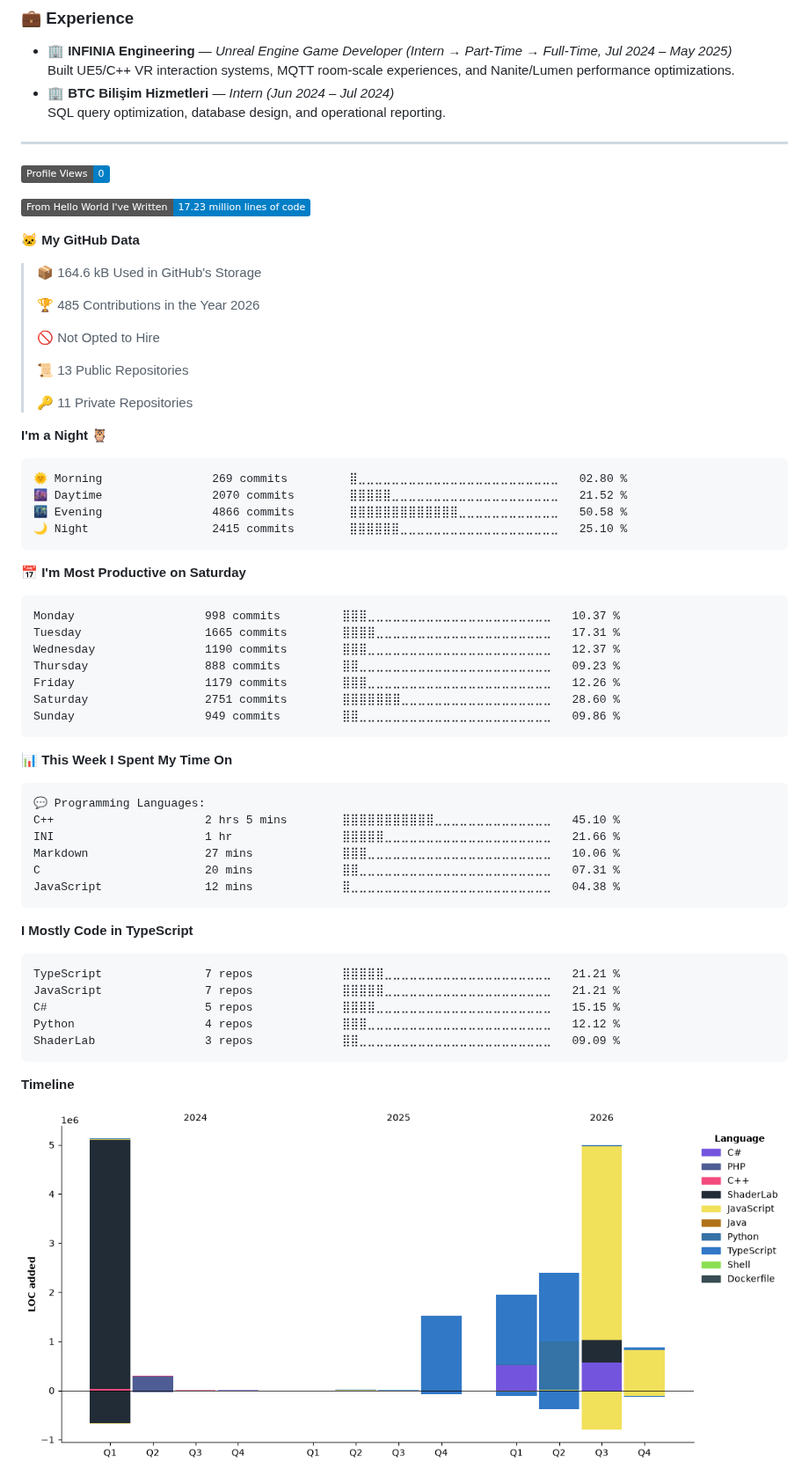
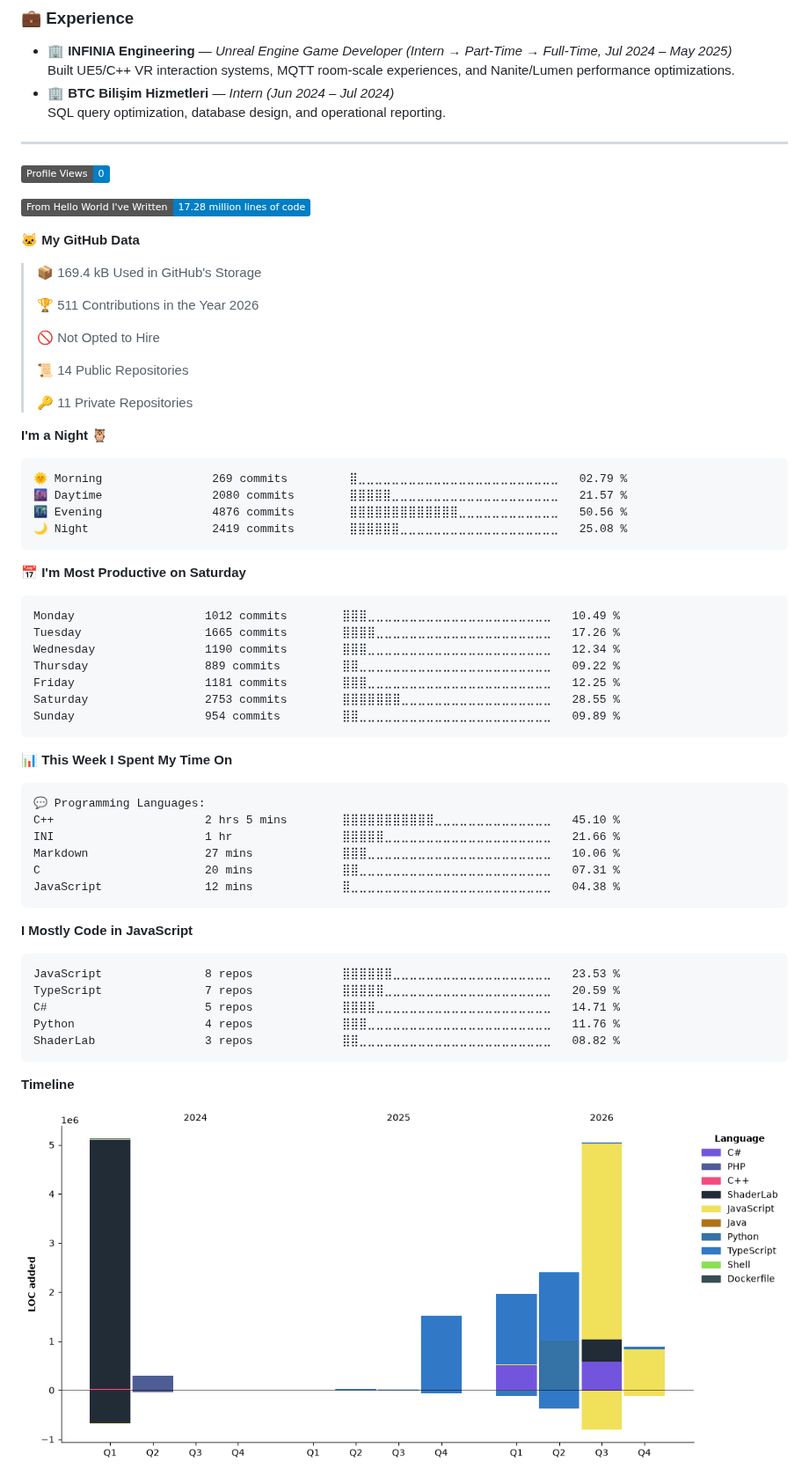
Before and after one commit to Bahoyvs/bahoyvs, a Markdown page: README.md, the part around one of its changes. Shown at 88% size. Rendered like a GitHub page; pictures changed too: assets/bar_graph.png; badges without logos.

Commit message:
Updated with Dev Metrics

````diff
--- a/README.md
+++ b/README.md
@@ -104,38 +104,38 @@
 <!--START_SECTION:waka-->
 ![Profile Views](http://img.shields.io/badge/Profile%20Views-0-blue?style=flat)
 
-![Lines of code](https://img.shields.io/badge/From%20Hello%20World%20I%27ve%20Written-17.23%20million%20lines%20of%20code-blue?style=flat)
+![Lines of code](https://img.shields.io/badge/From%20Hello%20World%20I%27ve%20Written-17.28%20million%20lines%20of%20code-blue?style=flat)
 
 **🐱 My GitHub Data**
 
-> 📦 164.6 kB Used in GitHub's Storage
+> 📦 169.4 kB Used in GitHub's Storage
  >
-> 🏆 485 Contributions in the Year 2026
+> 🏆 511 Contributions in the Year 2026
  >
 > 🚫 Not Opted to Hire
  >
-> 📜 13 Public Repositories
+> 📜 14 Public Repositories
  >
 > 🔑 11 Private Repositories
  >
 **I'm a Night 🦉**
 
 ```text
-🌞 Morning                269 commits         ⣿⣀⣀⣀⣀⣀⣀⣀⣀⣀⣀⣀⣀⣀⣀⣀⣀⣀⣀⣀⣀⣀⣀⣀⣀   02.80 %
-🌆 Daytime                2070 commits        ⣿⣿⣿⣿⣿⣀⣀⣀⣀⣀⣀⣀⣀⣀⣀⣀⣀⣀⣀⣀⣀⣀⣀⣀⣀   21.52 %
-🌃 Evening                4866 commits        ⣿⣿⣿⣿⣿⣿⣿⣿⣿⣿⣿⣿⣿⣀⣀⣀⣀⣀⣀⣀⣀⣀⣀⣀⣀   50.58 %
-🌙 Night                  2415 commits        ⣿⣿⣿⣿⣿⣿⣀⣀⣀⣀⣀⣀⣀⣀⣀⣀⣀⣀⣀⣀⣀⣀⣀⣀⣀   25.10 %
+🌞 Morning                269 commits         ⣿⣀⣀⣀⣀⣀⣀⣀⣀⣀⣀⣀⣀⣀⣀⣀⣀⣀⣀⣀⣀⣀⣀⣀⣀   02.79 %
+🌆 Daytime                2080 commits        ⣿⣿⣿⣿⣿⣀⣀⣀⣀⣀⣀⣀⣀⣀⣀⣀⣀⣀⣀⣀⣀⣀⣀⣀⣀   21.57 %
+🌃 Evening                4876 commits        ⣿⣿⣿⣿⣿⣿⣿⣿⣿⣿⣿⣿⣿⣀⣀⣀⣀⣀⣀⣀⣀⣀⣀⣀⣀   50.56 %
+🌙 Night                  2419 commits        ⣿⣿⣿⣿⣿⣿⣀⣀⣀⣀⣀⣀⣀⣀⣀⣀⣀⣀⣀⣀⣀⣀⣀⣀⣀   25.08 %
 ```
 📅 **I'm Most Productive on Saturday**
 
 ```text
-Monday                   998 commits         ⣿⣿⣿⣀⣀⣀⣀⣀⣀⣀⣀⣀⣀⣀⣀⣀⣀⣀⣀⣀⣀⣀⣀⣀⣀   10.37 %
-Tuesday                  1665 commits        ⣿⣿⣿⣿⣀⣀⣀⣀⣀⣀⣀⣀⣀⣀⣀⣀⣀⣀⣀⣀⣀⣀⣀⣀⣀   17.31 %
-Wednesday                1190 commits        ⣿⣿⣿⣀⣀⣀⣀⣀⣀⣀⣀⣀⣀⣀⣀⣀⣀⣀⣀⣀⣀⣀⣀⣀⣀   12.37 %
-Thursday                 888 commits         ⣿⣿⣀⣀⣀⣀⣀⣀⣀⣀⣀⣀⣀⣀⣀⣀⣀⣀⣀⣀⣀⣀⣀⣀⣀   09.23 %
-Friday                   1179 commits        ⣿⣿⣿⣀⣀⣀⣀⣀⣀⣀⣀⣀⣀⣀⣀⣀⣀⣀⣀⣀⣀⣀⣀⣀⣀   12.26 %
-Saturday                 2751 commits        ⣿⣿⣿⣿⣿⣿⣿⣀⣀⣀⣀⣀⣀⣀⣀⣀⣀⣀⣀⣀⣀⣀⣀⣀⣀   28.60 %
-Sunday                   949 commits         ⣿⣿⣀⣀⣀⣀⣀⣀⣀⣀⣀⣀⣀⣀⣀⣀⣀⣀⣀⣀⣀⣀⣀⣀⣀   09.86 %
+Monday                   1012 commits        ⣿⣿⣿⣀⣀⣀⣀⣀⣀⣀⣀⣀⣀⣀⣀⣀⣀⣀⣀⣀⣀⣀⣀⣀⣀   10.49 %
+Tuesday                  1665 commits        ⣿⣿⣿⣿⣀⣀⣀⣀⣀⣀⣀⣀⣀⣀⣀⣀⣀⣀⣀⣀⣀⣀⣀⣀⣀   17.26 %
+Wednesday                1190 commits        ⣿⣿⣿⣀⣀⣀⣀⣀⣀⣀⣀⣀⣀⣀⣀⣀⣀⣀⣀⣀⣀⣀⣀⣀⣀   12.34 %
+Thursday                 889 commits         ⣿⣿⣀⣀⣀⣀⣀⣀⣀⣀⣀⣀⣀⣀⣀⣀⣀⣀⣀⣀⣀⣀⣀⣀⣀   09.22 %
+Friday                   1181 commits        ⣿⣿⣿⣀⣀⣀⣀⣀⣀⣀⣀⣀⣀⣀⣀⣀⣀⣀⣀⣀⣀⣀⣀⣀⣀   12.25 %
+Saturday                 2753 commits        ⣿⣿⣿⣿⣿⣿⣿⣀⣀⣀⣀⣀⣀⣀⣀⣀⣀⣀⣀⣀⣀⣀⣀⣀⣀   28.55 %
+Sunday                   954 commits         ⣿⣿⣀⣀⣀⣀⣀⣀⣀⣀⣀⣀⣀⣀⣀⣀⣀⣀⣀⣀⣀⣀⣀⣀⣀   09.89 %
 ```
 
 
@@ -150,14 +150,14 @@ C                        20 mins             ⣿⣿⣀⣀⣀⣀⣀⣀⣀⣀⣀
 JavaScript               12 mins             ⣿⣀⣀⣀⣀⣀⣀⣀⣀⣀⣀⣀⣀⣀⣀⣀⣀⣀⣀⣀⣀⣀⣀⣀⣀   04.38 %
 ```
 
-**I Mostly Code in TypeScript**
+**I Mostly Code in JavaScript**
 
 ```text
-TypeScript               7 repos             ⣿⣿⣿⣿⣿⣀⣀⣀⣀⣀⣀⣀⣀⣀⣀⣀⣀⣀⣀⣀⣀⣀⣀⣀⣀   21.21 %
-JavaScript               7 repos             ⣿⣿⣿⣿⣿⣀⣀⣀⣀⣀⣀⣀⣀⣀⣀⣀⣀⣀⣀⣀⣀⣀⣀⣀⣀   21.21 %
-C#                       5 repos             ⣿⣿⣿⣿⣀⣀⣀⣀⣀⣀⣀⣀⣀⣀⣀⣀⣀⣀⣀⣀⣀⣀⣀⣀⣀   15.15 %
-Python                   4 repos             ⣿⣿⣿⣀⣀⣀⣀⣀⣀⣀⣀⣀⣀⣀⣀⣀⣀⣀⣀⣀⣀⣀⣀⣀⣀   12.12 %
-ShaderLab                3 repos             ⣿⣿⣀⣀⣀⣀⣀⣀⣀⣀⣀⣀⣀⣀⣀⣀⣀⣀⣀⣀⣀⣀⣀⣀⣀   09.09 %
+JavaScript               8 repos             ⣿⣿⣿⣿⣿⣿⣀⣀⣀⣀⣀⣀⣀⣀⣀⣀⣀⣀⣀⣀⣀⣀⣀⣀⣀   23.53 %
+TypeScript               7 repos             ⣿⣿⣿⣿⣿⣀⣀⣀⣀⣀⣀⣀⣀⣀⣀⣀⣀⣀⣀⣀⣀⣀⣀⣀⣀   20.59 %
+C#                       5 repos             ⣿⣿⣿⣿⣀⣀⣀⣀⣀⣀⣀⣀⣀⣀⣀⣀⣀⣀⣀⣀⣀⣀⣀⣀⣀   14.71 %
+Python                   4 repos             ⣿⣿⣿⣀⣀⣀⣀⣀⣀⣀⣀⣀⣀⣀⣀⣀⣀⣀⣀⣀⣀⣀⣀⣀⣀   11.76 %
+ShaderLab                3 repos             ⣿⣿⣀⣀⣀⣀⣀⣀⣀⣀⣀⣀⣀⣀⣀⣀⣀⣀⣀⣀⣀⣀⣀⣀⣀   08.82 %
 ```
 
 
````
Also changed, not shown: other parts of README.md (+1 -1 lines).
